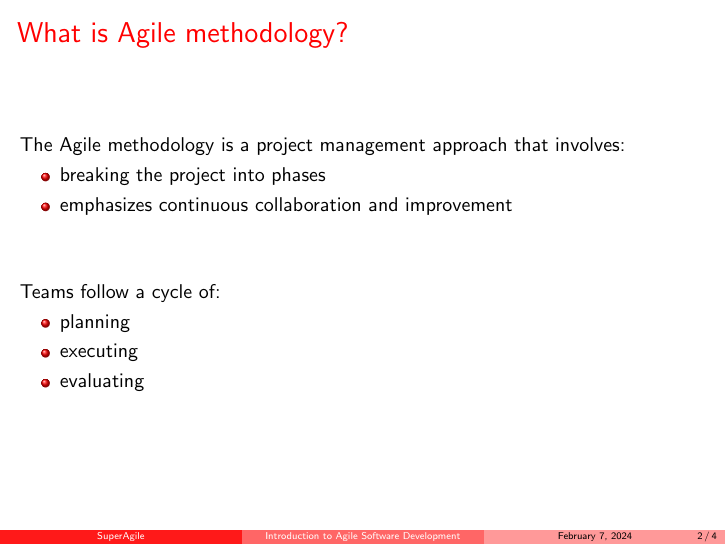
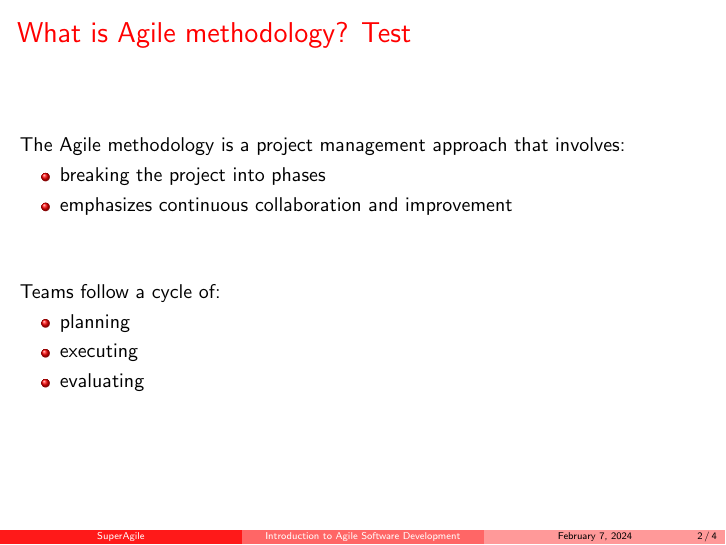
Before and after one commit to master-csmi/2024_team_superagile, LaTeX slides (main.tex): page 2 of 4. Compiled offline with pdfLaTeX.

Commit message:
test branch

```diff
--- a/main.tex
+++ b/main.tex
@@ -18,8 +18,7 @@
 
 \frame{\titlepage}
 
-\begin{frame}
-\frametitle{What is Agile methodology?}
+\begin{frame}{What is Agile methodology? Test}
 The Agile methodology is a project management approach that involves:
 \begin{itemize}
     \item breaking the project into phases
```
Also changed, not shown: main.pdf, 3 other files.
